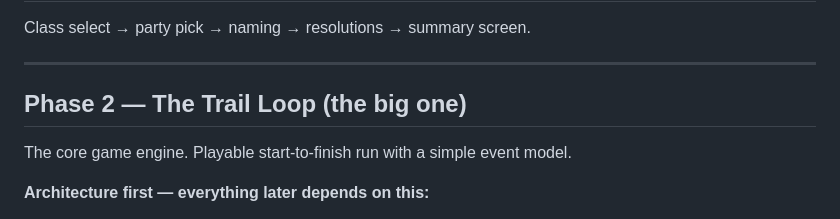
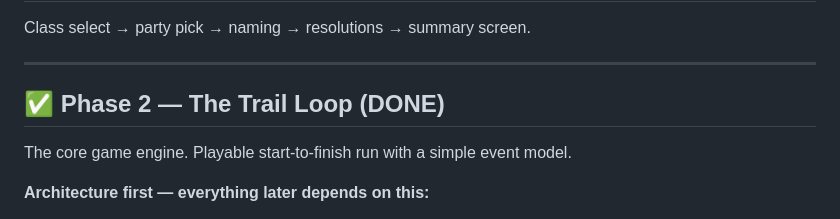
Before and after one commit to KyleBruce/polycrisis-trail, a Markdown page: ROADMAP.md, the part around the change. Rendered like a GitHub page.

Commit message:
mark phase 2 done in roadmap

```diff
--- a/ROADMAP.md
+++ b/ROADMAP.md
@@ -11,7 +11,7 @@ Class select → party pick → naming → resolutions → summary screen.
 
 ---
 
-## Phase 2 — The Trail Loop (the big one)
+## ✅ Phase 2 — The Trail Loop (DONE)
 
 The core game engine. Playable start-to-finish run with a simple event model.
 
```
